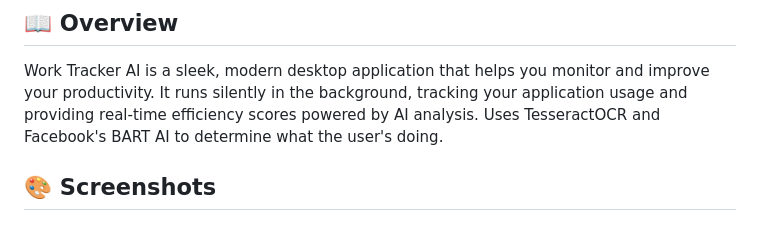
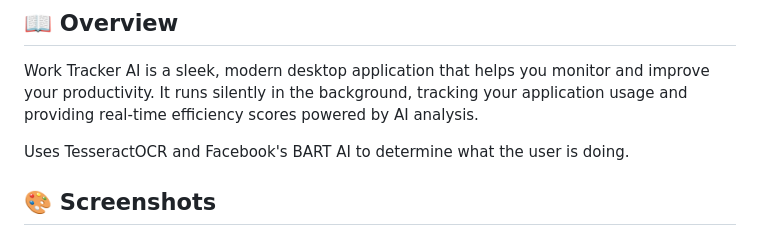
Before and after one commit to alexkanchev/work-tracker-ai, a Markdown page: README.md, the part around the change. GitHub-like rendering.

```diff
--- a/README.md
+++ b/README.md
@@ -8,7 +8,8 @@
 ## 📖 Overview
 
 Work Tracker AI is a sleek, modern desktop application that helps you monitor and improve your productivity. It runs silently in the background, tracking your application usage and providing real-time efficiency scores powered by AI analysis.
-Uses TesseractOCR and Facebook's BART AI to determine what the user's doing.
+
+Uses TesseractOCR and Facebook's BART AI to determine what the user is doing.
 
 ## 🎨 Screenshots
 
```
